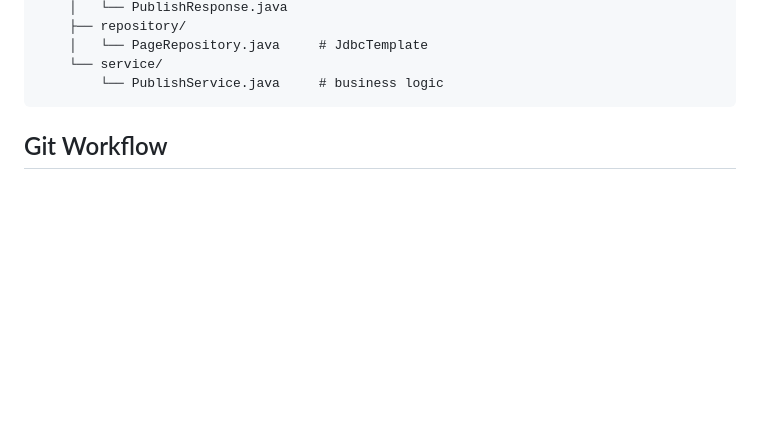
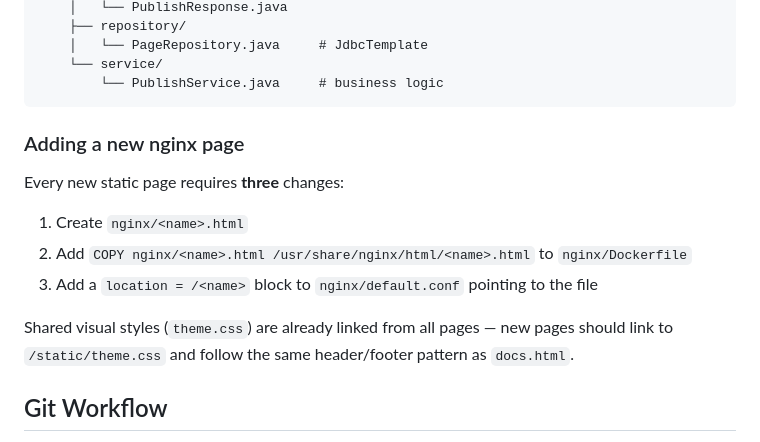
Before and after one commit to rgf2004/pushpage, a Markdown page: CLAUDE.md, the part around one of its changes. Drawn GitHub-style; blank space fills up the shorter version.

````diff
--- a/CLAUDE.md
+++ b/CLAUDE.md
@@ -43,6 +51,15 @@ push-page/
     └── service/
         └── PublishService.java     # business logic
 ```
+
+### Adding a new nginx page
+
+Every new static page requires **three** changes:
+1. Create `nginx/<name>.html`
+2. Add `COPY nginx/<name>.html /usr/share/nginx/html/<name>.html` to `nginx/Dockerfile`
+3. Add a `location = /<name>` block to `nginx/default.conf` pointing to the file
+
+Shared visual styles (`theme.css`) are already linked from all pages — new pages should link to `/static/theme.css` and follow the same header/footer pattern as `docs.html`.
 
 ## Git Workflow
 
````
Also changed, not shown: other parts of CLAUDE.md (+24 -5 lines).
